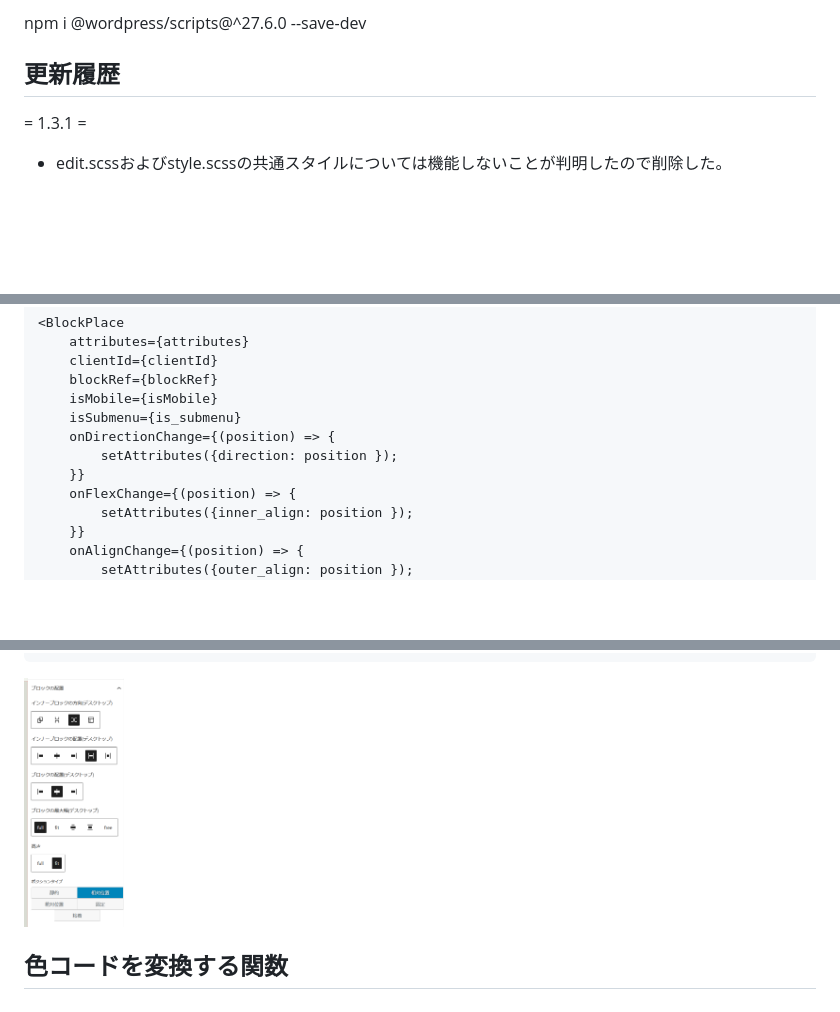
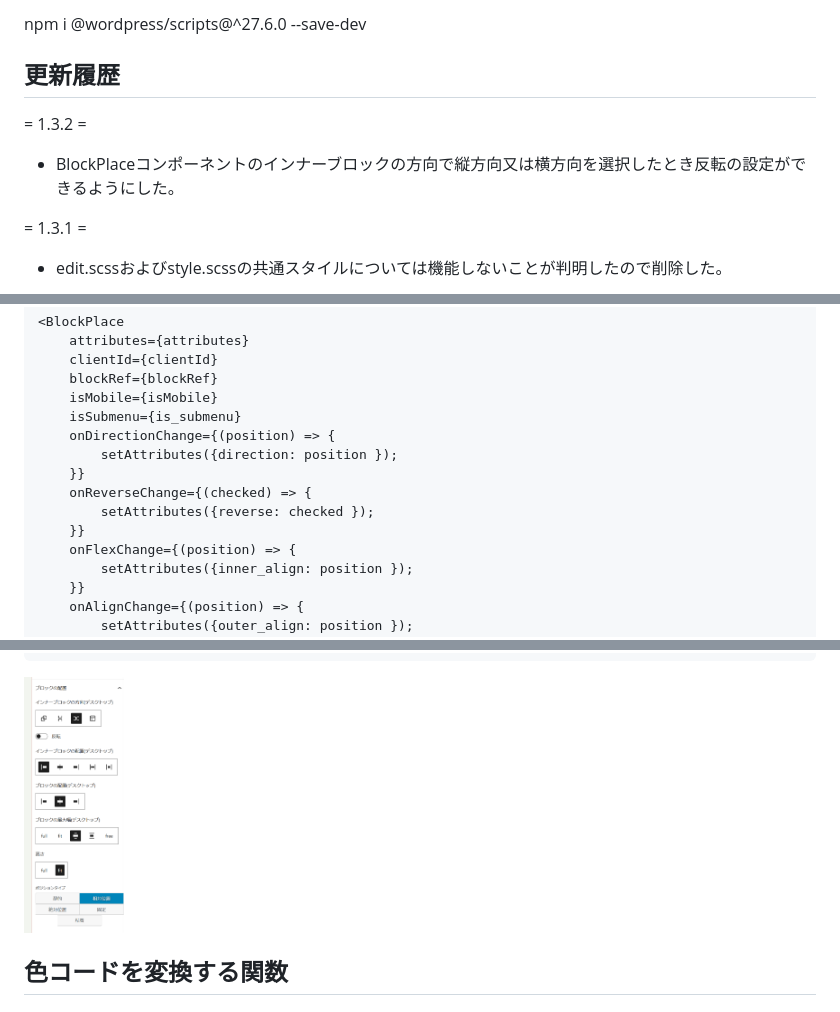
Before and after one commit to itmaroon/itmar-block-packages, a Markdown page: README.md, 3 parts joined by grey strips. GitHub-like rendering; pictures changed too: img/blockplace.png; blank space fills up the shorter version.

```diff
--- a/README.md
+++ b/README.md
@@ -14,6 +14,9 @@ import {関数名又はコンポーネント名} from "itmar-block-packages"
 npm i @wordpress/scripts@^27.6.0 --save-dev
 
 ## 更新履歴
+= 1.3.2 =
+- BlockPlaceコンポーネントのインナーブロックの方向で縦方向又は横方向を選択したとき反転の設定ができるようにした。
+
 = 1.3.1 =
 - edit.scssおよびstyle.scssの共通スタイルについては機能しないことが判明したので削除した。
 
@@ -535,6 +538,9 @@ WordPressのブロックエディタのサイドバーにブロックの配置
 	onDirectionChange={(position) => {
 		setAttributes({direction: position });
 	}}
+	onReverseChange={(checked) => {
+		setAttributes({reverse: checked });
+	}}
 	onFlexChange={(position) => {
 		setAttributes({inner_align: position });
 	}}
```
Also changed, not shown: 4 other files.
